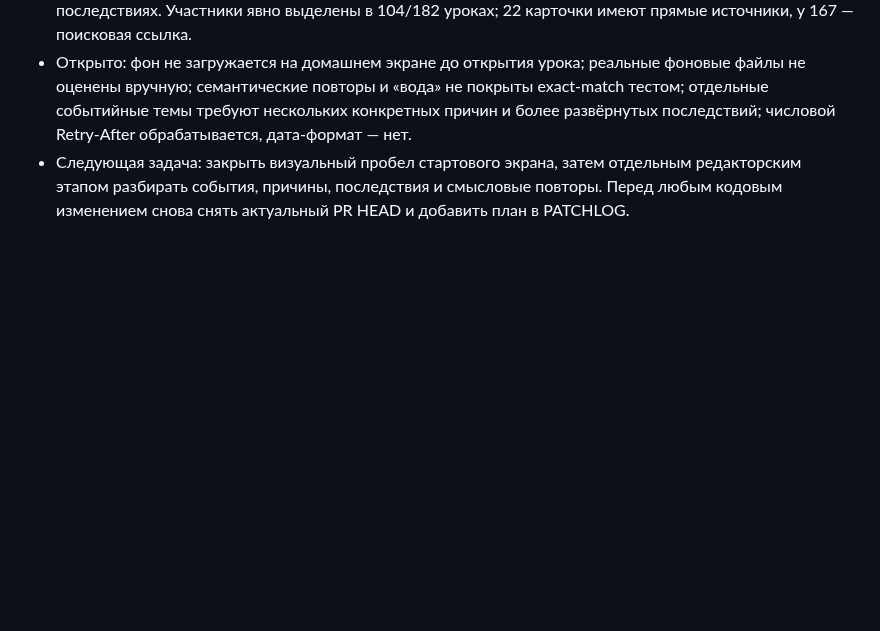
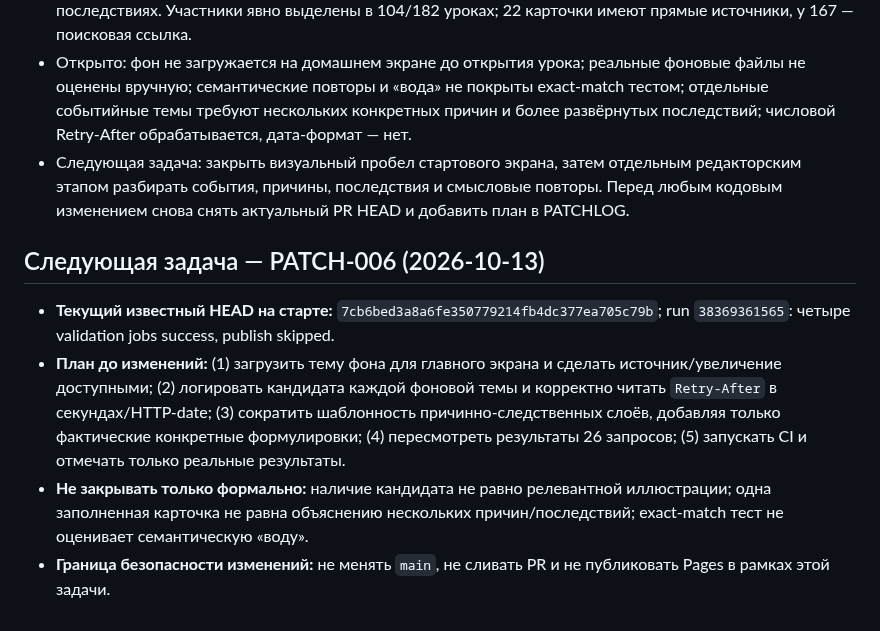
Before and after one commit to Jemerinos/duoistotiya, a Markdown page: PROJECT_STATE.md, the part around the change. Rendered like a GitHub page; blank space fills up the shorter version.

Commit message:
docs: record patch 006 plan and starting CI state

```diff
--- a/PROJECT_STATE.md
+++ b/PROJECT_STATE.md
@@ -112,3 +112,12 @@
 - Частично: все 182 текста не исследованы индивидуально; отдельно исследованы уроки 15–21. Для 166/182 уроков есть минимум две записи о причинах, но лишь 49/182 — минимум две записи о последствиях. Участники явно выделены в 104/182 уроках; 22 карточки имеют прямые источники, у 167 — поисковая ссылка.
 - Открыто: фон не загружается на домашнем экране до открытия урока; реальные фоновые файлы не оценены вручную; семантические повторы и «вода» не покрыты exact-match тестом; отдельные событийные темы требуют нескольких конкретных причин и более развёрнутых последствий; числовой Retry-After обрабатывается, дата-формат — нет.
 - Следующая задача: закрыть визуальный пробел стартового экрана, затем отдельным редакторским этапом разбирать события, причины, последствия и смысловые повторы. Перед любым кодовым изменением снова снять актуальный PR HEAD и добавить план в PATCHLOG.
+
+
+
+## Следующая задача — PATCH-006 (2026-10-13)
+
+- **Текущий известный HEAD на старте:** `7cb6bed3a8a6fe350779214fb4dc377ea705c79b`; run `38369361565`: четыре validation jobs success, publish skipped.
+- **План до изменений:** (1) загрузить тему фона для главного экрана и сделать источник/увеличение доступными; (2) логировать кандидата каждой фоновой темы и корректно читать `Retry-After` в секундах/HTTP-date; (3) сократить шаблонность причинно-следственных слоёв, добавляя только фактические конкретные формулировки; (4) пересмотреть результаты 26 запросов; (5) запускать CI и отмечать только реальные результаты.
+- **Не закрывать только формально:** наличие кандидата не равно релевантной иллюстрации; одна заполненная карточка не равна объяснению нескольких причин/последствий; exact-match тест не оценивает семантическую «воду».
+- **Граница безопасности изменений:** не менять `main`, не сливать PR и не публиковать Pages в рамках этой задачи.
```
